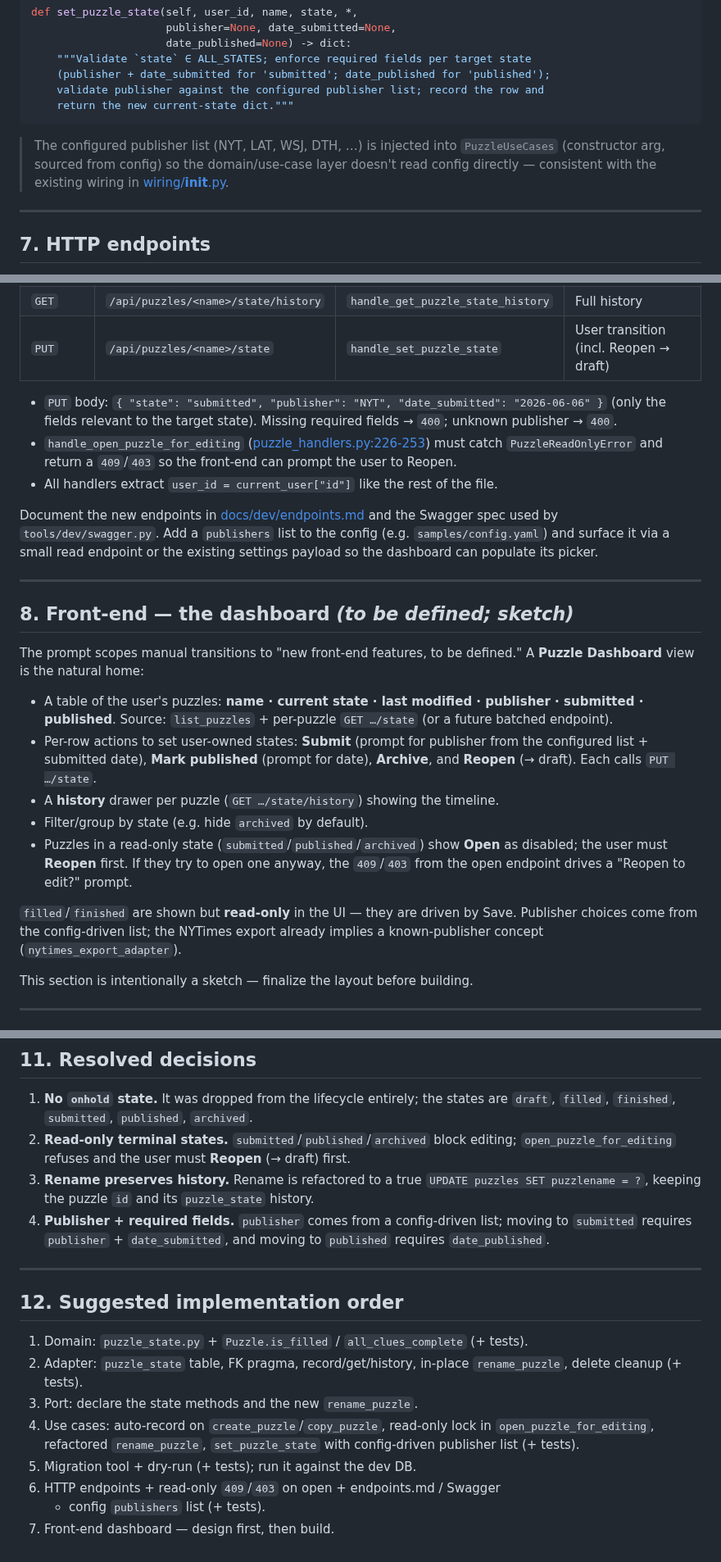
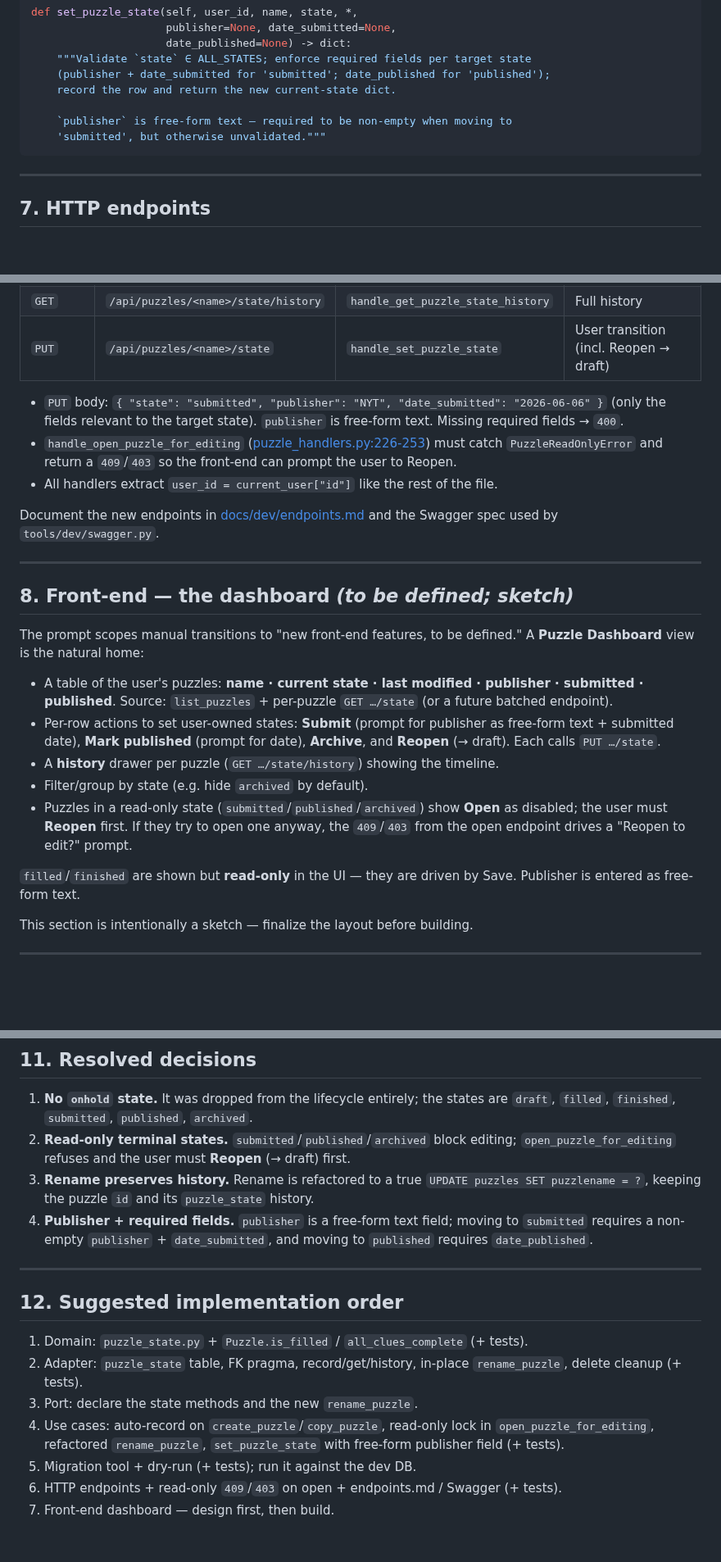
Before and after one commit to philhanna/crossword, a Markdown page: docs/dev/dashboard.md, 3 parts joined by grey strips. Shown at 82% size. Drawn GitHub-style; blank space fills up the shorter version.

Commit message:
Make puzzle publisher a free-form field in dashboard plan
Drop the config-driven publisher list requirement throughout dashboard.md;
publisher is now free-form text (still required non-empty on submit).

Co-Authored-By: Claude Opus 4.8 (1M context) <noreply@anthropic.com>

````diff
--- a/docs/dev/dashboard.md
+++ b/docs/dev/dashboard.md
@@ -346,14 +346,11 @@ def set_puzzle_state(self, user_id, name, state, *,
                      date_published=None) -> dict:
     """Validate `state` ∈ ALL_STATES; enforce required fields per target state
     (publisher + date_submitted for 'submitted'; date_published for 'published');
-    validate publisher against the configured publisher list; record the row and
-    return the new current-state dict."""
+    record the row and return the new current-state dict.
+
+    `publisher` is free-form text — required to be non-empty when moving to
+    'submitted', but otherwise unvalidated."""
 ```
-
-> The configured publisher list (NYT, LAT, WSJ, DTH, …) is injected into
-> `PuzzleUseCases` (constructor arg, sourced from config) so the domain/use-case
-> layer doesn't read config directly — consistent with the existing wiring in
-> [wiring/__init__.py](../../crossword/wiring/__init__.py).
 
 ---
 
@@ -369,8 +366,8 @@ Add to [puzzle_handlers.py](../../crossword/http_server/puzzle_handlers.py)
 | `PUT` | `/api/puzzles/<name>/state` | `handle_set_puzzle_state` | User transition (incl. Reopen → draft) |
 
 - `PUT` body: `{ "state": "submitted", "publisher": "NYT", "date_submitted": "2026-06-06" }`
-  (only the fields relevant to the target state). Missing required fields → `400`;
-  unknown publisher → `400`.
+  (only the fields relevant to the target state). `publisher` is free-form text.
+  Missing required fields → `400`.
 - `handle_open_puzzle_for_editing`
   ([puzzle_handlers.py:226-253](../../crossword/http_server/puzzle_handlers.py#L226-L253))
   must catch `PuzzleReadOnlyError` and return a `409`/`403` so the front-end can
@@ -378,9 +375,7 @@ Add to [puzzle_handlers.py](../../crossword/http_server/puzzle_handlers.py)
 - All handlers extract `user_id = current_user["id"]` like the rest of the file.
 
 Document the new endpoints in [docs/dev/endpoints.md](endpoints.md) and the
-Swagger spec used by `tools/dev/swagger.py`. Add a `publishers` list to the
-config (e.g. `samples/config.yaml`) and surface it via a small read endpoint or
-the existing settings payload so the dashboard can populate its picker.
+Swagger spec used by `tools/dev/swagger.py`.
 
 ---
 
@@ -393,7 +388,7 @@ A **Puzzle Dashboard** view is the natural home:
   publisher · submitted · published**. Source: `list_puzzles` + per-puzzle
   `GET …/state` (or a future batched endpoint).
 - Per-row actions to set user-owned states: **Submit** (prompt for publisher
-  from the configured list + submitted date), **Mark published** (prompt for
+  as free-form text + submitted date), **Mark published** (prompt for
   date), **Archive**, and **Reopen** (→ draft). Each calls `PUT …/state`.
 - A **history** drawer per puzzle (`GET …/state/history`) showing the timeline.
 - Filter/group by state (e.g. hide `archived` by default).
@@ -402,8 +397,7 @@ A **Puzzle Dashboard** view is the natural home:
   the `409`/`403` from the open endpoint drives a "Reopen to edit?" prompt.
 
 `filled`/`finished` are shown but **read-only** in the UI — they are driven by
-Save. Publisher choices come from the config-driven list; the NYTimes export
-already implies a known-publisher concept (`nytimes_export_adapter`).
+Save. Publisher is entered as free-form text.
 
 This section is intentionally a sketch — finalize the layout before building.
 
@@ -463,9 +457,9 @@ This section is intentionally a sketch — finalize the layout before building.
 3. **Rename preserves history.** Rename is refactored to a true
    `UPDATE puzzles SET puzzlename = ?`, keeping the puzzle `id` and its
    `puzzle_state` history.
-4. **Publisher + required fields.** `publisher` comes from a config-driven list;
-   moving to `submitted` requires `publisher` + `date_submitted`, and moving to
-   `published` requires `date_published`.
+4. **Publisher + required fields.** `publisher` is a free-form text field;
+   moving to `submitted` requires a non-empty `publisher` + `date_submitted`, and
+   moving to `published` requires `date_published`.
 
 ---
 
@@ -477,8 +471,8 @@ This section is intentionally a sketch — finalize the layout before building.
 3. Port: declare the state methods and the new `rename_puzzle`.
 4. Use cases: auto-record on `create_puzzle`/`copy_puzzle`, read-only lock in
    `open_puzzle_for_editing`, refactored `rename_puzzle`, `set_puzzle_state`
-   with config-driven publisher list (+ tests).
+   with free-form publisher field (+ tests).
 5. Migration tool + dry-run (+ tests); run it against the dev DB.
 6. HTTP endpoints + read-only `409`/`403` on open + endpoints.md / Swagger
-   + config `publishers` list (+ tests).
+   (+ tests).
 7. Front-end dashboard — design first, then build.
````
Also changed, not shown: other parts of docs/dev/dashboard.md (+6 -6 lines).
